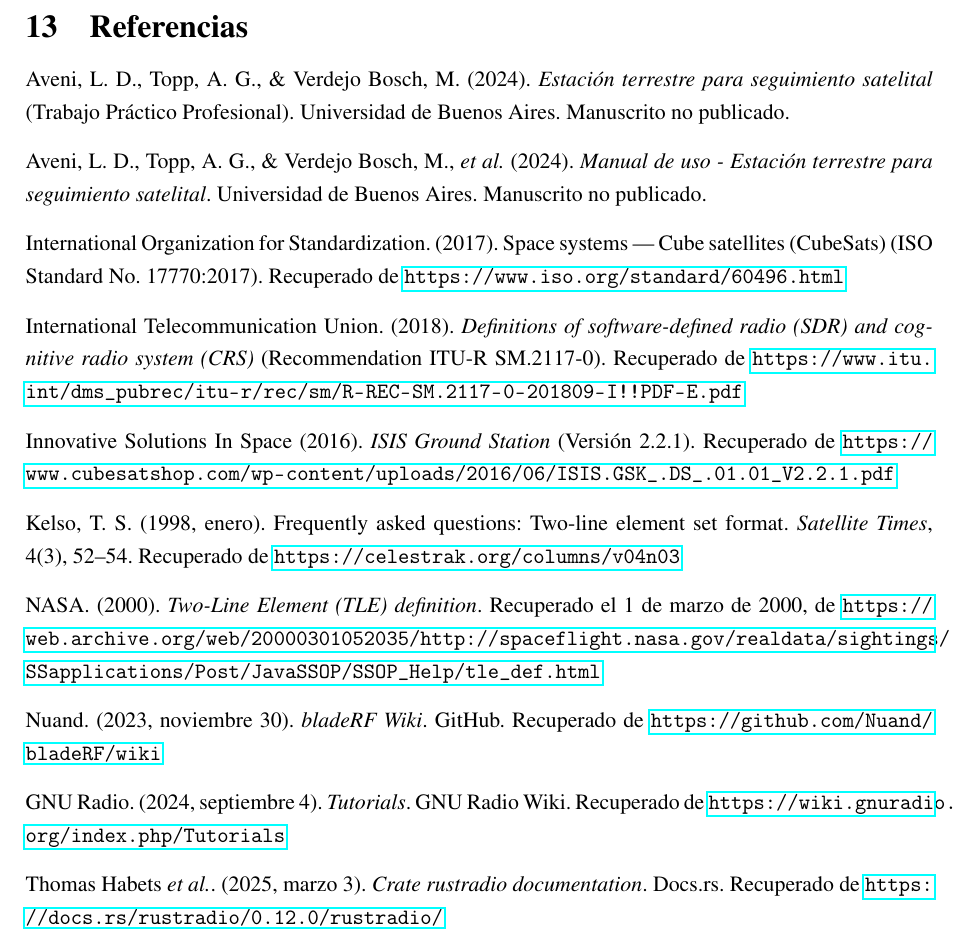
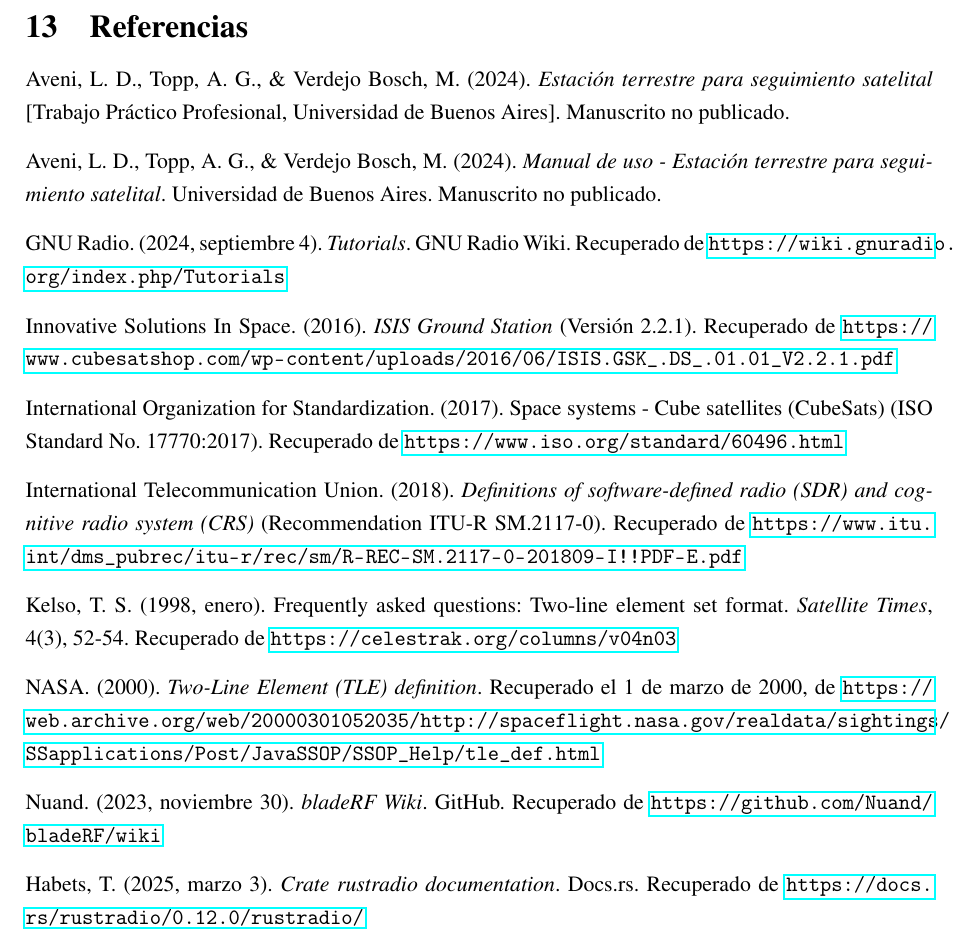
Before and after one commit to AstarAeroespacial/rustar-gs, a LaTeX document (report/main.tex, which reads report/sections/referencias.tex): part of page 15 of 16, cut so that both start at the same text. Compiled offline with pdfLaTeX.

Commit message:
[report] chore: references details

```diff
--- a/report/sections/referencias.tex
+++ b/report/sections/referencias.tex
@@ -1,21 +1,19 @@
-% En esta sección se incluyen las referencias que principalmente deberían encontrarse en la introducción y estado del arte, el formato recomendado es APA 6.
+Aveni, L. D., Topp, A. G., \& Verdejo Bosch, M. (2024). \textit{Estación terrestre para seguimiento satelital} [Trabajo Práctico Profesional, Universidad de Buenos Aires]. Manuscrito no publicado.
 
-Aveni, L. D., Topp, A. G., \& Verdejo Bosch, M. (2024). \textit{Estación terrestre para seguimiento satelital} (Trabajo Práctico Profesional). Universidad de Buenos Aires. Manuscrito no publicado.
+Aveni, L. D., Topp, A. G., \& Verdejo Bosch, M. (2024). \textit{Manual de uso - Estación terrestre para seguimiento satelital}. Universidad de Buenos Aires. Manuscrito no publicado.
 
-Aveni, L. D., Topp, A. G., \& Verdejo Bosch, M., \textit{et al.} (2024). \textit{Manual de uso - Estación terrestre para seguimiento satelital}. Universidad de Buenos Aires. Manuscrito no publicado.
+GNU Radio. (2024, septiembre 4). \textit{Tutorials}. GNU Radio Wiki. Recuperado de \url{https://wiki.gnuradio.org/index.php/Tutorials}
 
-International Organization for Standardization. (2017). Space systems — Cube satellites (CubeSats) (ISO Standard No. 17770:2017). Recuperado de \url{https://www.iso.org/standard/60496.html}
+Innovative Solutions In Space. (2016). \textit{ISIS Ground Station} (Versión 2.2.1). Recuperado de \url{https://www.cubesatshop.com/wp-content/uploads/2016/06/ISIS.GSK\_.DS\_.01.01\_V2.2.1.pdf}
+
+International Organization for Standardization. (2017). Space systems - Cube satellites (CubeSats) (ISO Standard No. 17770:2017). Recuperado de \url{https://www.iso.org/standard/60496.html}
 
 International Telecommunication Union. (2018). \textit{Definitions of software-defined radio (SDR) and cognitive radio system (CRS)} (Recommendation ITU-R SM.2117-0). Recuperado de \url{https://www.itu.int/dms\_pubrec/itu-r/rec/sm/R-REC-SM.2117-0-201809-I!!PDF-E.pdf}
 
-Innovative Solutions In Space (2016). \textit{ISIS Ground Station} (Versión 2.2.1). Recuperado de \url{https://www.cubesatshop.com/wp-content/uploads/2016/06/ISIS.GSK\_.DS\_.01.01\_V2.2.1.pdf}
-
-Kelso, T. S. (1998, enero). Frequently asked questions: Two-line element set format. \textit{Satellite Times}, 4(3), 52–54. Recuperado de \url{https://celestrak.org/columns/v04n03}
+Kelso, T. S. (1998, enero). Frequently asked questions: Two-line element set format. \textit{Satellite Times}, 4(3), 52-54. Recuperado de \url{https://celestrak.org/columns/v04n03}
 
 NASA. (2000). \textit{Two-Line Element (TLE) definition}. Recuperado el 1 de marzo de 2000, de \url{https://web.archive.org/web/20000301052035/http://spaceflight.nasa.gov/realdata/sightings/SSapplications/Post/JavaSSOP/SSOP_Help/tle_def.html}
 
 Nuand. (2023, noviembre 30). \textit{bladeRF Wiki}. GitHub. Recuperado de \url{https://github.com/Nuand/bladeRF/wiki}
 
-GNU Radio. (2024, septiembre 4). \textit{Tutorials}. GNU Radio Wiki. Recuperado de \url{https://wiki.gnuradio.org/index.php/Tutorials}
-
-Thomas Habets \textit{et al.}. (2025, marzo 3). \textit{Crate rustradio documentation}. Docs.rs. Recuperado de \url{https://docs.rs/rustradio/0.12.0/rustradio/}
+Habets, T. (2025, marzo 3). \textit{Crate rustradio documentation}. Docs.rs. Recuperado de \url{https://docs.rs/rustradio/0.12.0/rustradio/}
```
